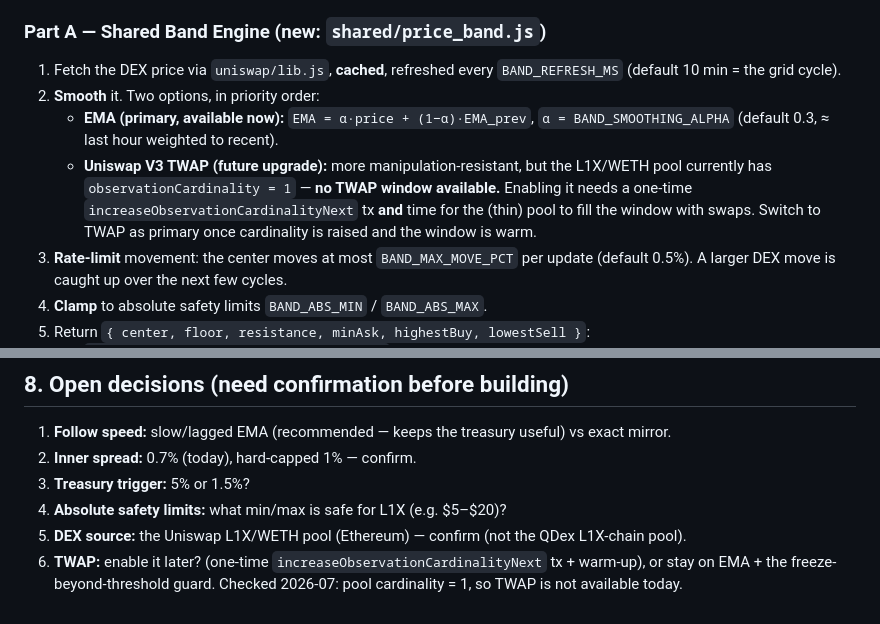
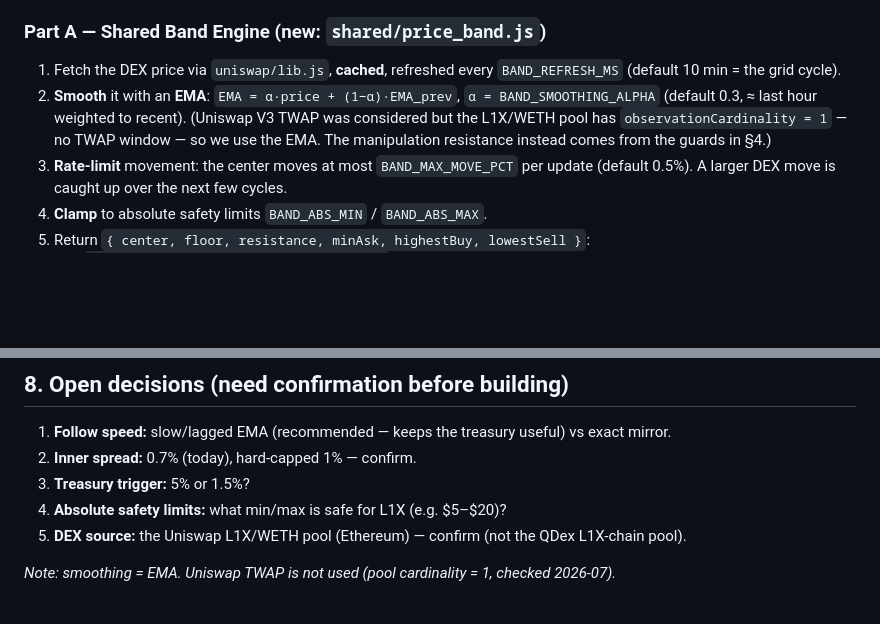
Before and after one commit to mayurwalunj-lab/MM_Arbitrage, a Markdown page: docs/price-maintenance-plan.md, 2 parts joined by grey strips. GitHub-like rendering; blank space fills up the shorter version.

Commit message:
price plan: use EMA only (drop TWAP option)
Pool has no TWAP window (cardinality 1), so smoothing is EMA only. Removed TWAP
as a future option; kept a one-line note on why it isn't used. Manipulation
resistance comes from the EMA + max-move cap + freeze-beyond-threshold + abs
clamp guards.

Co-Authored-By: Claude Opus 4.8 (1M context) <noreply@anthropic.com>

```diff
--- a/docs/price-maintenance-plan.md
+++ b/docs/price-maintenance-plan.md
@@ -41,14 +41,11 @@ fight each other.
 ### Part A — Shared Band Engine (new: `shared/price_band.js`)
 1. Fetch the DEX price via `uniswap/lib.js`, **cached**, refreshed every
    `BAND_REFRESH_MS` (default 10 min = the grid cycle).
-2. **Smooth** it. Two options, in priority order:
-   - **EMA (primary, available now):** `EMA = α·price + (1−α)·EMA_prev`,
-     `α = BAND_SMOOTHING_ALPHA` (default 0.3, ≈ last hour weighted to recent).
-   - **Uniswap V3 TWAP (future upgrade):** more manipulation-resistant, but the
-     L1X/WETH pool currently has `observationCardinality = 1` — **no TWAP window
-     available.** Enabling it needs a one-time `increaseObservationCardinalityNext`
-     tx **and** time for the (thin) pool to fill the window with swaps. Switch to
-     TWAP as primary once cardinality is raised and the window is warm.
+2. **Smooth** it with an **EMA**: `EMA = α·price + (1−α)·EMA_prev`,
+   `α = BAND_SMOOTHING_ALPHA` (default 0.3, ≈ last hour weighted to recent).
+   (Uniswap V3 TWAP was considered but the L1X/WETH pool has
+   `observationCardinality = 1` — no TWAP window — so we use the EMA. The
+   manipulation resistance instead comes from the guards in §4.)
 3. **Rate-limit** movement: the center moves at most `BAND_MAX_MOVE_PCT` per
    update (default 0.5%). A larger DEX move is caught up over the next few cycles.
 4. **Clamp** to absolute safety limits `BAND_ABS_MIN` / `BAND_ABS_MAX`.
@@ -180,6 +177,6 @@ Band engine: EMA + max-move cap + abs clamp  →  center (updated every 10 min)
 4. **Absolute safety limits:** what min/max is safe for L1X (e.g. $5–$20)?
 5. **DEX source:** the Uniswap L1X/WETH pool (Ethereum) — confirm (not the QDex
    L1X-chain pool).
-6. **TWAP:** enable it later? (one-time `increaseObservationCardinalityNext` tx +
-   warm-up), or stay on EMA + the freeze-beyond-threshold guard. Checked
-   2026-07: pool cardinality = 1, so TWAP is not available today.
+
+_Note: smoothing = EMA. Uniswap TWAP is not used (pool cardinality = 1, checked
+2026-07)._
```
